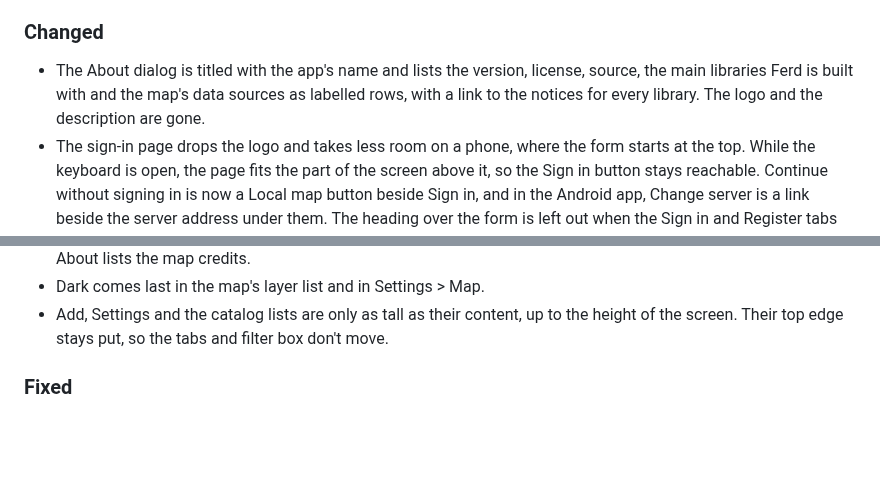
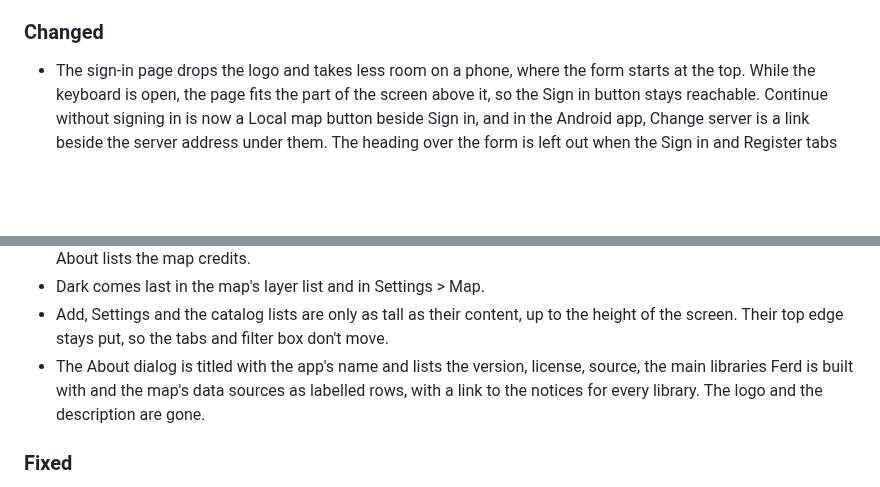
Before and after one commit to polybjorn/ferd, a Markdown page: CHANGELOG.md, 2 parts joined by grey strips. Drawn GitHub-style; blank space fills up the shorter version.

Commit message:
docs: list the About change last under Changed

```diff
--- a/CHANGELOG.md
+++ b/CHANGELOG.md
@@ -21,7 +21,6 @@ All notable changes to Ferd are recorded here. The format follows [Keep a Change
 - Link previews and opt-in search indexing. Every page now carries a canonical link and an image for link previews, built from the address the instance is reached at, so a shared link to a published map shows a preview, titled with the map owner's name. The API serves `/robots.txt`, which keeps search engines out by default; set `FERD_SEARCH_INDEXING=1` (or `search_indexing` in `tools/config.json`) to let them in, which also serves `/sitemap.xml` listing the front page and the published maps. Behind nginx or Caddy, proxy `/`, `/u/`, `/robots.txt` and `/sitemap.xml` to the API as the updated examples in `deploy/` do.
 
 ### Changed
-- The About dialog is titled with the app's name and lists the version, license, source, the main libraries Ferd is built with and the map's data sources as labelled rows, with a link to the notices for every library. The logo and the description are gone.
 - The sign-in page drops the logo and takes less room on a phone, where the form starts at the top. While the keyboard is open, the page fits the part of the screen above it, so the Sign in button stays reachable. Continue without signing in is now a Local map button beside Sign in, and in the Android app, Change server is a link beside the server address under them. The heading over the form is left out when the Sign in and Register tabs show. The Android app's server picker has the same layout.
 - With no remembered view, a map holding a single place, or several at one spot, opens at zoom 12, the zoom a place click uses, instead of the deepest zoom.
 - The map names itself in a heading: the app's name in the top bar, or the owner's name on a published map. Phones, which hide the top bar on the map, now show that name in a label over the top of the map, and a published map shows it while it loads.
@@ -68,6 +67,7 @@ All notable changes to Ferd are recorded here. The format follows [Keep a Change
 - The map credit has no box on any theme, and the spacebar or a long-press hides it with the other map controls. About lists the map credits.
 - Dark comes last in the map's layer list and in Settings > Map.
 - Add, Settings and the catalog lists are only as tall as their content, up to the height of the screen. Their top edge stays put, so the tabs and filter box don't move.
+- The About dialog is titled with the app's name and lists the version, license, source, the main libraries Ferd is built with and the map's data sources as labelled rows, with a link to the notices for every library. The logo and the description are gone.
 
 ### Fixed
 - Confirm dialogs, such as Connect to a server and Sign out, show their text above the button instead of squeezed beside it, with a full-width button on a phone.
```
